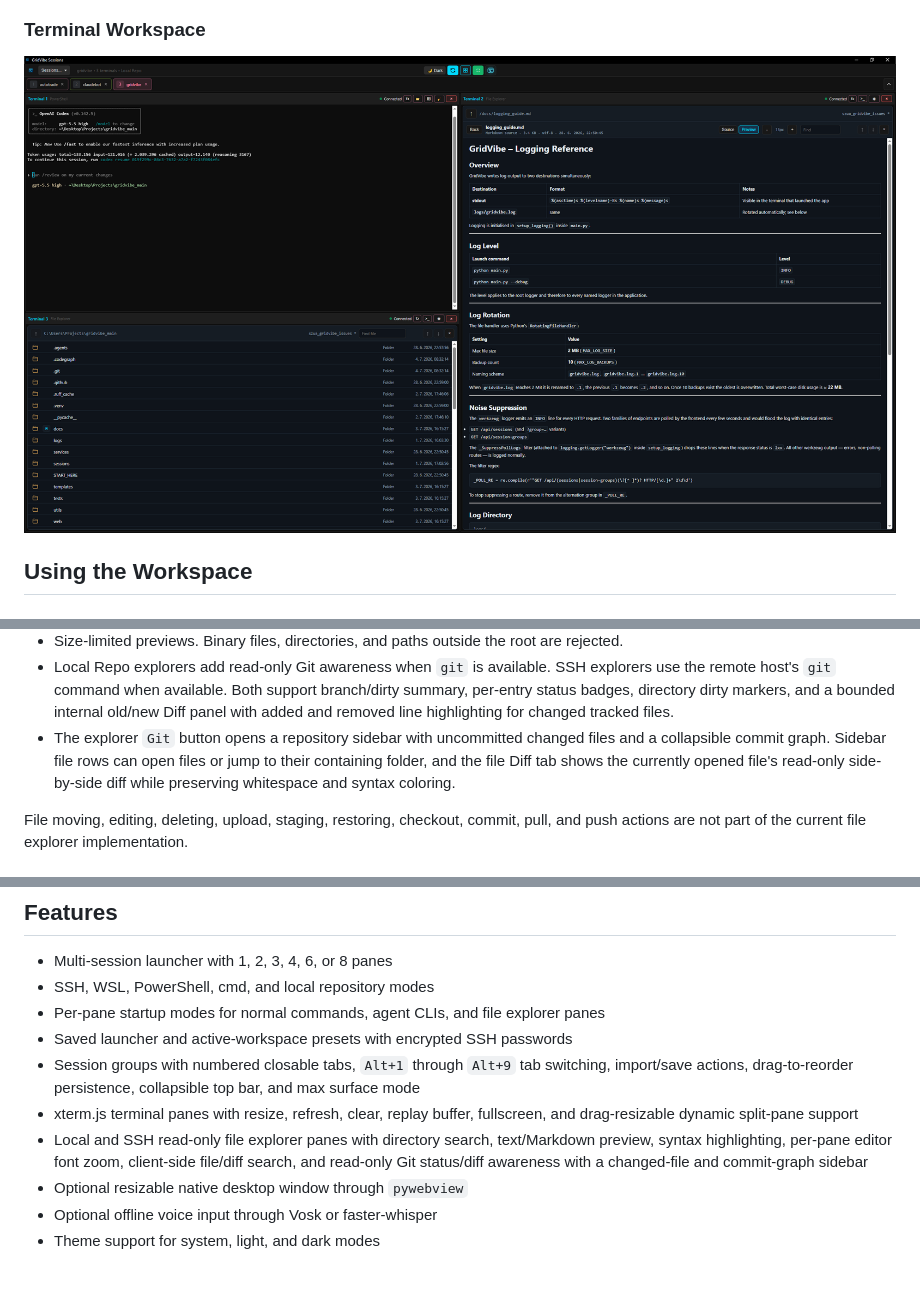
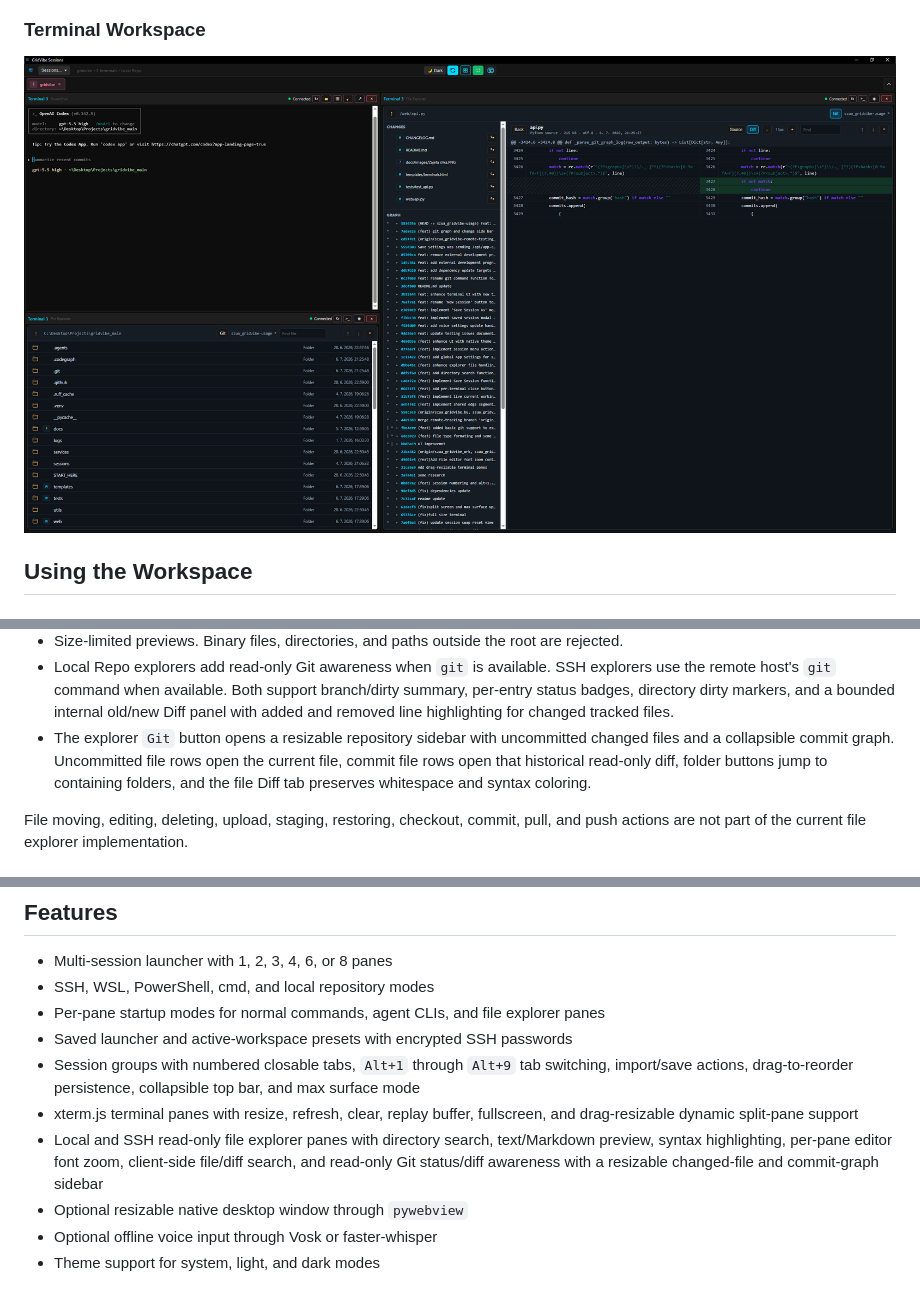
Before and after one commit to JSstudent/gridvibe, a Markdown page: README.md, 3 parts joined by grey strips. Drawn GitHub-style; pictures changed too: docs/images/screenshots/workspace.png.

Commit message:
feat: enhance Git sidebar functionality with resizable panel and commit diff support

```diff
--- a/README.md
+++ b/README.md
@@ -83,7 +83,7 @@ Explorer panes support:
 - Lightweight syntax coloring for common source, config, log, JSON Lines, Dockerfile, and environment files.
 - Size-limited previews. Binary files, directories, and paths outside the root are rejected.
 - Local Repo explorers add read-only Git awareness when `git` is available. SSH explorers use the remote host's `git` command when available. Both support branch/dirty summary, per-entry status badges, directory dirty markers, and a bounded internal old/new Diff panel with added and removed line highlighting for changed tracked files.
-- The explorer `Git` button opens a repository sidebar with uncommitted changed files and a collapsible commit graph. Sidebar file rows can open files or jump to their containing folder, and the file Diff tab shows the currently opened file's read-only side-by-side diff while preserving whitespace and syntax coloring.
+- The explorer `Git` button opens a resizable repository sidebar with uncommitted changed files and a collapsible commit graph. Uncommitted file rows open the current file, commit file rows open that historical read-only diff, folder buttons jump to containing folders, and the file Diff tab preserves whitespace and syntax coloring.
 
 File moving, editing, deleting, upload, staging, restoring, checkout, commit, pull, and push actions are not part of the current file explorer implementation.
 
@@ -158,7 +158,7 @@ After changing PATH, restart your shell, GridVibe, and any native window launche
 - Saved launcher and active-workspace presets with encrypted SSH passwords
 - Session groups with numbered closable tabs, `Alt+1` through `Alt+9` tab switching, import/save actions, drag-to-reorder persistence, collapsible top bar, and max surface mode
 - xterm.js terminal panes with resize, refresh, clear, replay buffer, fullscreen, and drag-resizable dynamic split-pane support
-- Local and SSH read-only file explorer panes with directory search, text/Markdown preview, syntax highlighting, per-pane editor font zoom, client-side file/diff search, and read-only Git status/diff awareness with a changed-file and commit-graph sidebar
+- Local and SSH read-only file explorer panes with directory search, text/Markdown preview, syntax highlighting, per-pane editor font zoom, client-side file/diff search, and read-only Git status/diff awareness with a resizable changed-file and commit-graph sidebar
 - Optional resizable native desktop window through `pywebview`
 - Optional offline voice input through Vosk or faster-whisper
 - Theme support for system, light, and dark modes
```
Also changed, not shown: CHANGELOG.md (+1 -1 lines), 3 other files.
